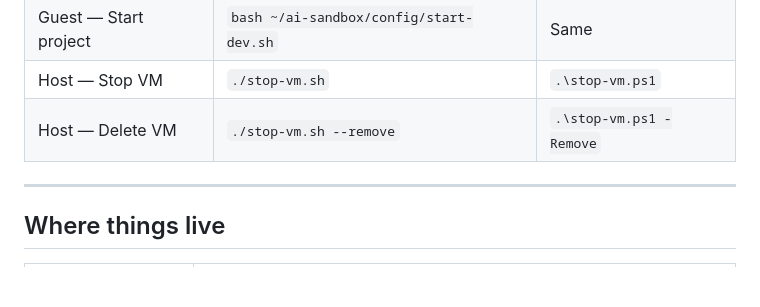
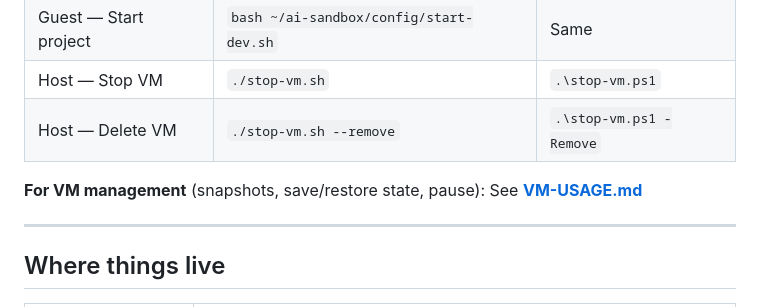
Before and after one commit to joshuawilson/ai-sandbox, a Markdown page: README.md, the part around the change. GitHub-like rendering; blank space fills up the shorter version.

Commit message:
add vm usage to explain how to interact with the vm

```diff
--- a/README.md
+++ b/README.md
@@ -439,6 +439,8 @@ If you already installed Fedora but it won't boot, the ISO should remain as the
 | Host — Stop VM | `./stop-vm.sh` | `.\stop-vm.ps1` |
 | Host — Delete VM | `./stop-vm.sh --remove` | `.\stop-vm.ps1 -Remove` |
 
+**For VM management** (snapshots, save/restore state, pause): See **[VM-USAGE.md](VM-USAGE.md)**
+
 ---
 
 ## Where things live
```
Also changed, not shown: VM-USAGE.md (added, +328 -0 lines).
